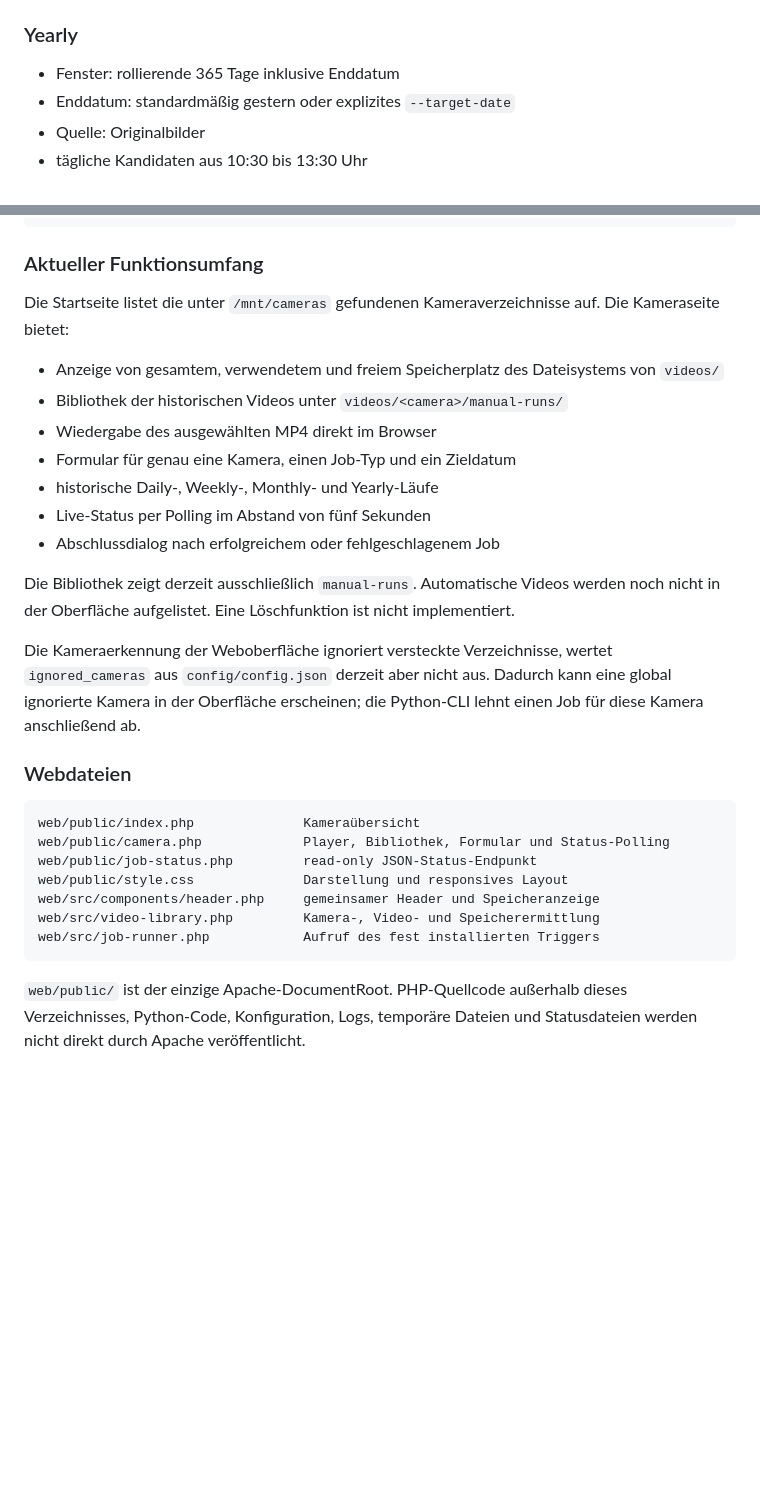
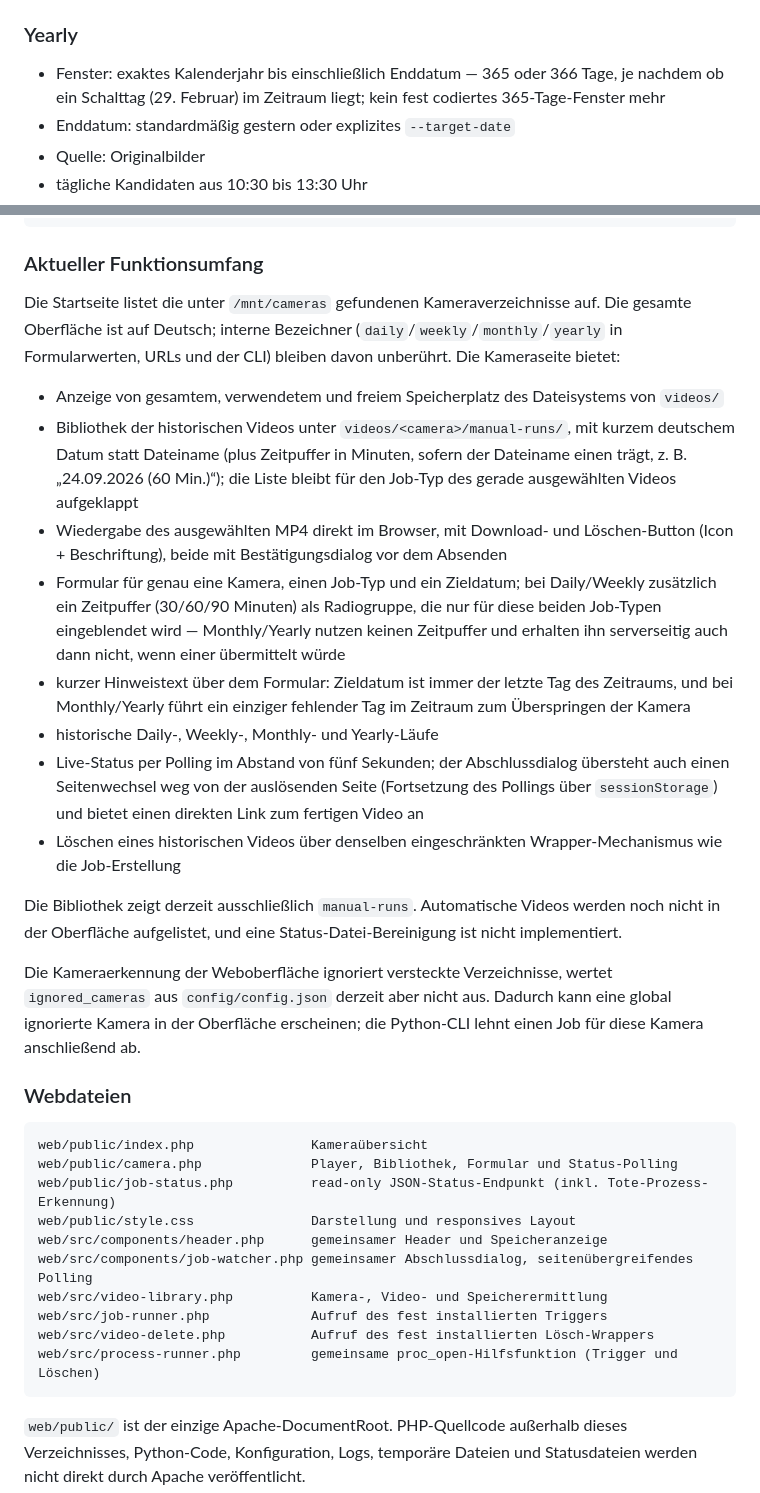
Before and after one commit to funktion5/Zeitraffer, a Markdown page: README.md, 2 parts joined by grey strips. GitHub-like rendering; blank space fills up the shorter version.

Commit message:
feat: update README and config to clarify yearly window and add ignored camera

````diff
--- a/README.md
+++ b/README.md
@@ -443,7 +443,7 @@ Dadurch muss Yearly nicht mehr sämtliche Bilder eines 365-Tage-Fensters vollst
 
 ### Yearly
 
-- Fenster: rollierende 365 Tage inklusive Enddatum
+- Fenster: exaktes Kalenderjahr bis einschließlich Enddatum — 365 oder 366 Tage, je nachdem ob ein Schalttag (29. Februar) im Zeitraum liegt; kein fest codiertes 365-Tage-Fenster mehr
 - Enddatum: standardmäßig gestern oder explizites `--target-date`
 - Quelle: Originalbilder
 - tägliche Kandidaten aus 10:30 bis 13:30 Uhr
@@ -886,30 +886,34 @@ Browser
 
 ### Aktueller Funktionsumfang
 
-Die Startseite listet die unter `/mnt/cameras` gefundenen Kameraverzeichnisse auf. Die Kameraseite bietet:
+Die Startseite listet die unter `/mnt/cameras` gefundenen Kameraverzeichnisse auf. Die gesamte Oberfläche ist auf Deutsch; interne Bezeichner (`daily`/`weekly`/`monthly`/`yearly` in Formularwerten, URLs und der CLI) bleiben davon unberührt. Die Kameraseite bietet:
 
 - Anzeige von gesamtem, verwendetem und freiem Speicherplatz des Dateisystems von `videos/`
-- Bibliothek der historischen Videos unter `videos/<camera>/manual-runs/`
-- Wiedergabe des ausgewählten MP4 direkt im Browser
-- Formular für genau eine Kamera, einen Job-Typ und ein Zieldatum
+- Bibliothek der historischen Videos unter `videos/<camera>/manual-runs/`, mit kurzem deutschem Datum statt Dateiname (plus Zeitpuffer in Minuten, sofern der Dateiname einen trägt, z. B. „24.09.2026 (60 Min.)“); die Liste bleibt für den Job-Typ des gerade ausgewählten Videos aufgeklappt
+- Wiedergabe des ausgewählten MP4 direkt im Browser, mit Download- und Löschen-Button (Icon + Beschriftung), beide mit Bestätigungsdialog vor dem Absenden
+- Formular für genau eine Kamera, einen Job-Typ und ein Zieldatum; bei Daily/Weekly zusätzlich ein Zeitpuffer (30/60/90 Minuten) als Radiogruppe, die nur für diese beiden Job-Typen eingeblendet wird — Monthly/Yearly nutzen keinen Zeitpuffer und erhalten ihn serverseitig auch dann nicht, wenn einer übermittelt würde
+- kurzer Hinweistext über dem Formular: Zieldatum ist immer der letzte Tag des Zeitraums, und bei Monthly/Yearly führt ein einziger fehlender Tag im Zeitraum zum Überspringen der Kamera
 - historische Daily-, Weekly-, Monthly- und Yearly-Läufe
-- Live-Status per Polling im Abstand von fünf Sekunden
-- Abschlussdialog nach erfolgreichem oder fehlgeschlagenem Job
+- Live-Status per Polling im Abstand von fünf Sekunden; der Abschlussdialog übersteht auch einen Seitenwechsel weg von der auslösenden Seite (Fortsetzung des Pollings über `sessionStorage`) und bietet einen direkten Link zum fertigen Video an
+- Löschen eines historischen Videos über denselben eingeschränkten Wrapper-Mechanismus wie die Job-Erstellung
 
-Die Bibliothek zeigt derzeit ausschließlich `manual-runs`. Automatische Videos werden noch nicht in der Oberfläche aufgelistet. Eine Löschfunktion ist nicht implementiert.
+Die Bibliothek zeigt derzeit ausschließlich `manual-runs`. Automatische Videos werden noch nicht in der Oberfläche aufgelistet, und eine Status-Datei-Bereinigung ist nicht implementiert.
 
 Die Kameraerkennung der Weboberfläche ignoriert versteckte Verzeichnisse, wertet `ignored_cameras` aus `config/config.json` derzeit aber nicht aus. Dadurch kann eine global ignorierte Kamera in der Oberfläche erscheinen; die Python-CLI lehnt einen Job für diese Kamera anschließend ab.
 
 ### Webdateien
 
 ```text
-web/public/index.php              Kameraübersicht
-web/public/camera.php             Player, Bibliothek, Formular und Status-Polling
-web/public/job-status.php         read-only JSON-Status-Endpunkt
-web/public/style.css              Darstellung und responsives Layout
-web/src/components/header.php     gemeinsamer Header und Speicheranzeige
-web/src/video-library.php         Kamera-, Video- und Speicherermittlung
-web/src/job-runner.php            Aufruf des fest installierten Triggers
+web/public/index.php               Kameraübersicht
+web/public/camera.php              Player, Bibliothek, Formular und Status-Polling
+web/public/job-status.php          read-only JSON-Status-Endpunkt (inkl. Tote-Prozess-Erkennung)
+web/public/style.css               Darstellung und responsives Layout
+web/src/components/header.php      gemeinsamer Header und Speicheranzeige
+web/src/components/job-watcher.php gemeinsamer Abschlussdialog, seitenübergreifendes Polling
+web/src/video-library.php          Kamera-, Video- und Speicherermittlung
+web/src/job-runner.php             Aufruf des fest installierten Triggers
+web/src/video-delete.php           Aufruf des fest installierten Lösch-Wrappers
+web/src/process-runner.php         gemeinsame proc_open-Hilfsfunktion (Trigger und Löschen)
 ```
 
 `web/public/` ist der einzige Apache-DocumentRoot. PHP-Quellcode außerhalb dieses Verzeichnisses, Python-Code, Konfiguration, Logs, temporäre Dateien und Statusdateien werden nicht direkt durch Apache veröffentlicht.
````
